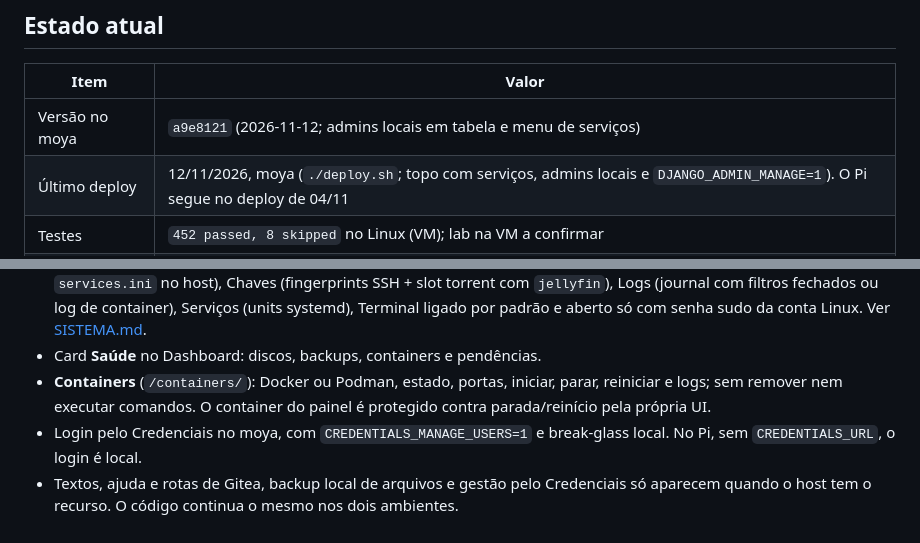
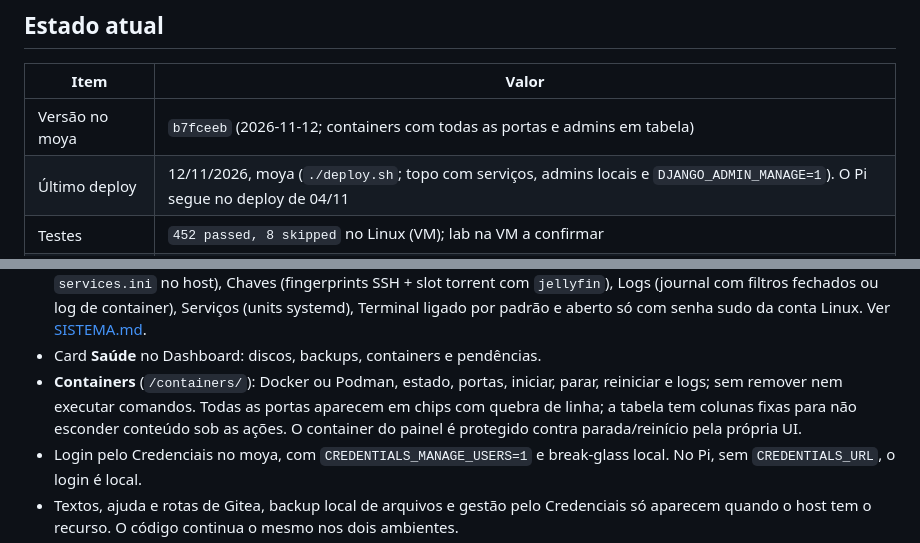
Before and after one commit to ConradoAlmeida/homelab-storage-admin, a Markdown page: docs/CONTEXTO.md, 2 parts joined by grey strips. Rendered like a GitHub page.

Commit message:
docs: registrar portas completas dos containers

```diff
--- a/docs/CONTEXTO.md
+++ b/docs/CONTEXTO.md
@@ -8,7 +8,7 @@ Histórico da sessão de 27-29/10: [SESSAO-2026-10-29.md](SESSAO-2026-10-29.md).
 
 | Item | Valor |
 |---|---|
-| Versão no moya | `a9e8121` (2026-11-12; admins locais em tabela e menu de serviços) |
+| Versão no moya | `b7fceeb` (2026-11-12; containers com todas as portas e admins em tabela) |
 | Último deploy | 12/11/2026, moya (`./deploy.sh`; topo com serviços, admins locais e `DJANGO_ADMIN_MANAGE=1`). O Pi segue no deploy de 04/11 |
 | Testes | `452 passed, 8 skipped` no Linux (VM); lab na VM a confirmar |
 | Dashboard | Resumo em blocos, página própria de Saúde, discos/backups/shares condensados e serviços no menu do topo (2026-11-13) |
@@ -107,8 +107,10 @@ Histórico da sessão de 27-29/10: [SESSAO-2026-10-29.md](SESSAO-2026-10-29.md).
   por padrão e aberto só com senha sudo da conta Linux. Ver [SISTEMA.md](SISTEMA.md).
 - Card **Saúde** no Dashboard: discos, backups, containers e pendências.
 - **Containers** (`/containers/`): Docker ou Podman, estado, portas, iniciar,
-  parar, reiniciar e logs; sem remover nem executar comandos. O container do
-  painel é protegido contra parada/reinício pela própria UI.
+  parar, reiniciar e logs; sem remover nem executar comandos. Todas as portas
+  aparecem em chips com quebra de linha; a tabela tem colunas fixas para não
+  esconder conteúdo sob as ações. O container do painel é protegido contra
+  parada/reinício pela própria UI.
 - Login pelo Credenciais no moya, com `CREDENTIALS_MANAGE_USERS=1` e
   break-glass local. No Pi, sem `CREDENTIALS_URL`, o login é local.
 - Textos, ajuda e rotas de Gitea, backup local de arquivos e gestão pelo
```
